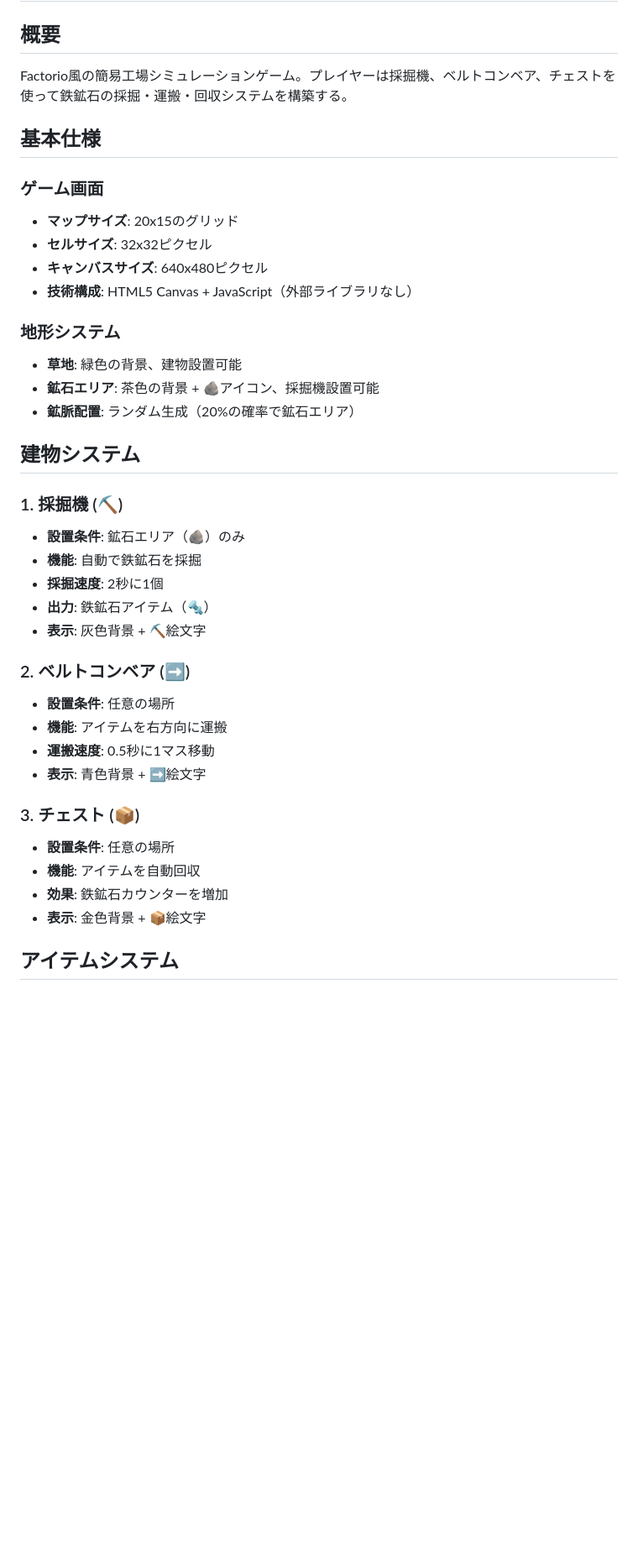
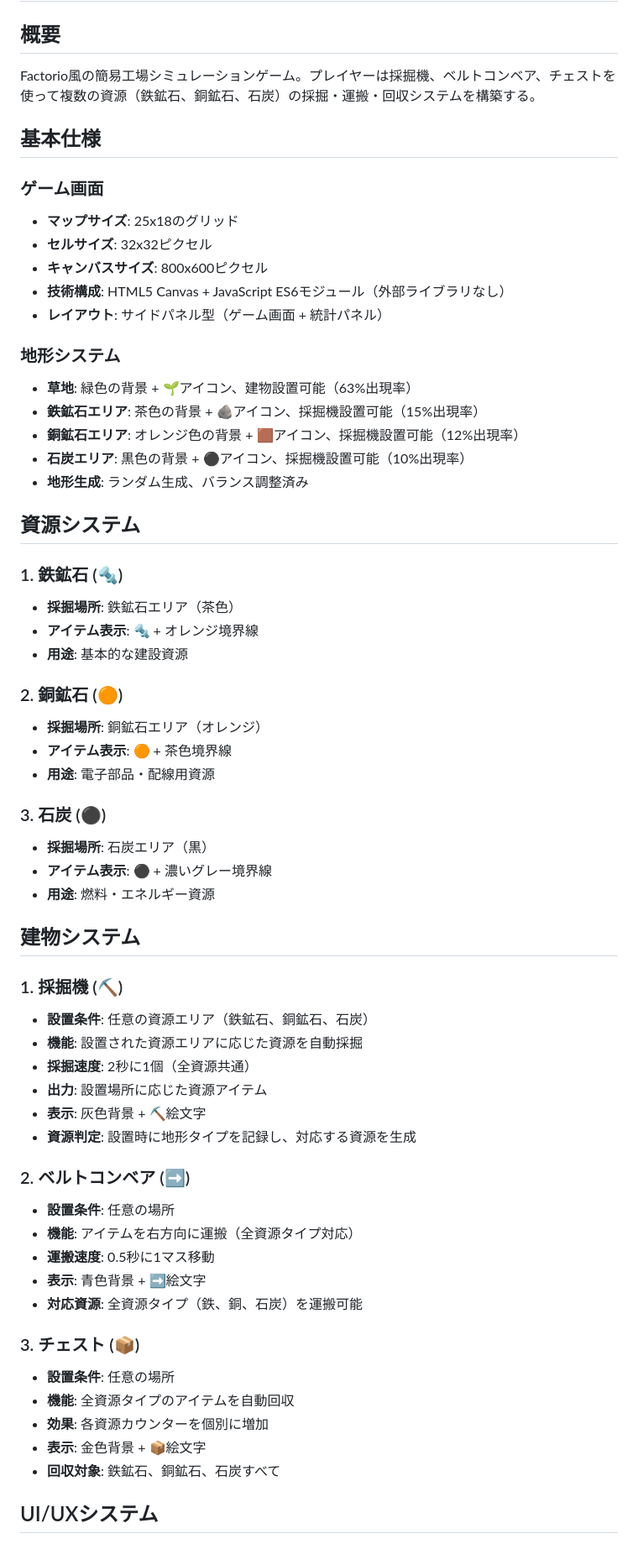
Before and after one commit to HamadaKoji/iron-ore-mining-experience, a Markdown page: GAME_SPECIFICATION.md, the part around one of its changes. Shown at 84% size. Drawn GitHub-style; blank space fills up the shorter version.

```diff
--- a/GAME_SPECIFICATION.md
+++ b/GAME_SPECIFICATION.md
@@ -1,41 +1,64 @@
 # 初めての鉄鉱石採掘体験 - ゲーム仕様書
 
 ## 概要
-Factorio風の簡易工場シミュレーションゲーム。プレイヤーは採掘機、ベルトコンベア、チェストを使って鉄鉱石の採掘・運搬・回収システムを構築する。
+Factorio風の簡易工場シミュレーションゲーム。プレイヤーは採掘機、ベルトコンベア、チェストを使って複数の資源（鉄鉱石、銅鉱石、石炭）の採掘・運搬・回収システムを構築する。
 
 ## 基本仕様
 
 ### ゲーム画面
-- **マップサイズ**: 20x15のグリッド
+- **マップサイズ**: 25x18のグリッド
 - **セルサイズ**: 32x32ピクセル
-- **キャンバスサイズ**: 640x480ピクセル
-- **技術構成**: HTML5 Canvas + JavaScript（外部ライブラリなし）
+- **キャンバスサイズ**: 800x600ピクセル
+- **技術構成**: HTML5 Canvas + JavaScript ES6モジュール（外部ライブラリなし）
+- **レイアウト**: サイドパネル型（ゲーム画面 + 統計パネル）
 
 ### 地形システム
-- **草地**: 緑色の背景、建物設置可能
-- **鉱石エリア**: 茶色の背景 + 🪨アイコン、採掘機設置可能
-- **鉱脈配置**: ランダム生成（20%の確率で鉱石エリア）
+- **草地**: 緑色の背景 + 🌱アイコン、建物設置可能（63%出現率）
+- **鉄鉱石エリア**: 茶色の背景 + 🪨アイコン、採掘機設置可能（15%出現率）
+- **銅鉱石エリア**: オレンジ色の背景 + 🟫アイコン、採掘機設置可能（12%出現率）
+- **石炭エリア**: 黒色の背景 + ⚫アイコン、採掘機設置可能（10%出現率）
+- **地形生成**: ランダム生成、バランス調整済み
+
+## 資源システム
+
+### 1. 鉄鉱石 (🔩)
+- **採掘場所**: 鉄鉱石エリア（茶色）
+- **アイテム表示**: 🔩 + オレンジ境界線
+- **用途**: 基本的な建設資源
+
+### 2. 銅鉱石 (🟠)
+- **採掘場所**: 銅鉱石エリア（オレンジ）
+- **アイテム表示**: 🟠 + 茶色境界線
+- **用途**: 電子部品・配線用資源
+
+### 3. 石炭 (⚫)
+- **採掘場所**: 石炭エリア（黒）
+- **アイテム表示**: ⚫ + 濃いグレー境界線
+- **用途**: 燃料・エネルギー資源
 
 ## 建物システム
 
 ### 1. 採掘機 (⛏️)
-- **設置条件**: 鉱石エリア（🪨）のみ
-- **機能**: 自動で鉄鉱石を採掘
-- **採掘速度**: 2秒に1個
-- **出力**: 鉄鉱石アイテム（🔩）
+- **設置条件**: 任意の資源エリア（鉄鉱石、銅鉱石、石炭）
+- **機能**: 設置された資源エリアに応じた資源を自動採掘
+- **採掘速度**: 2秒に1個（全資源共通）
+- **出力**: 設置場所に応じた資源アイテム
 - **表示**: 灰色背景 + ⛏️絵文字
+- **資源判定**: 設置時に地形タイプを記録し、対応する資源を生成
 
 ### 2. ベルトコンベア (➡️)
 - **設置条件**: 任意の場所
-- **機能**: アイテムを右方向に運搬
+- **機能**: アイテムを右方向に運搬（全資源タイプ対応）
 - **運搬速度**: 0.5秒に1マス移動
 - **表示**: 青色背景 + ➡️絵文字
+- **対応資源**: 全資源タイプ（鉄、銅、石炭）を運搬可能
 
 ### 3. チェスト (📦)
 - **設置条件**: 任意の場所
-- **機能**: アイテムを自動回収
-- **効果**: 鉄鉱石カウンターを増加
+- **機能**: 全資源タイプのアイテムを自動回収
+- **効果**: 各資源カウンターを個別に増加
 - **表示**: 金色背景 + 📦絵文字
+- **回収対象**: 鉄鉱石、銅鉱石、石炭すべて
 
-## アイテムシステム
+## UI/UXシステム
 
```
Also changed, not shown: other parts of GAME_SPECIFICATION.md (+62 -102 lines).
